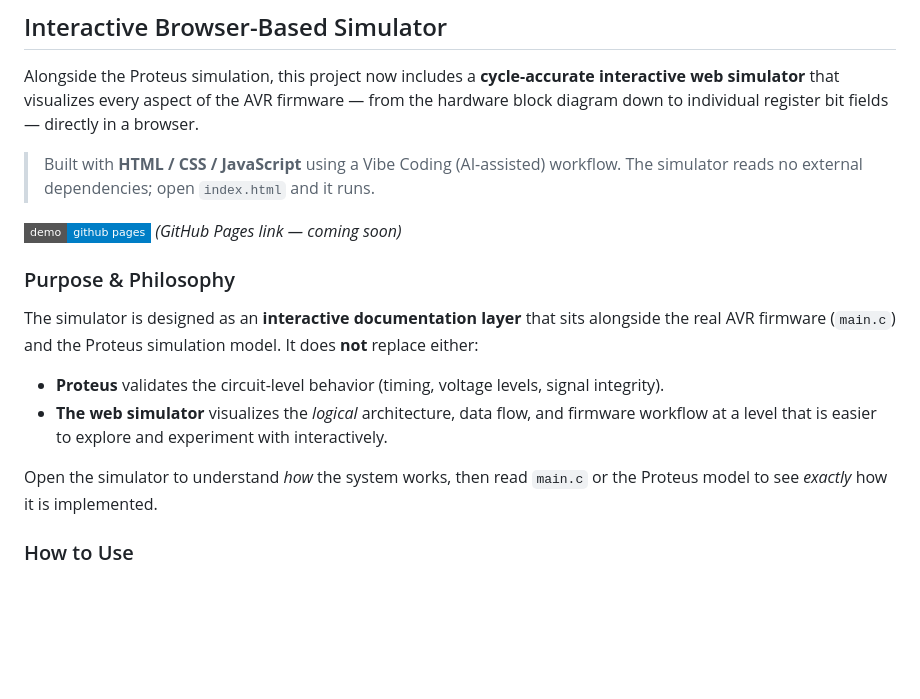
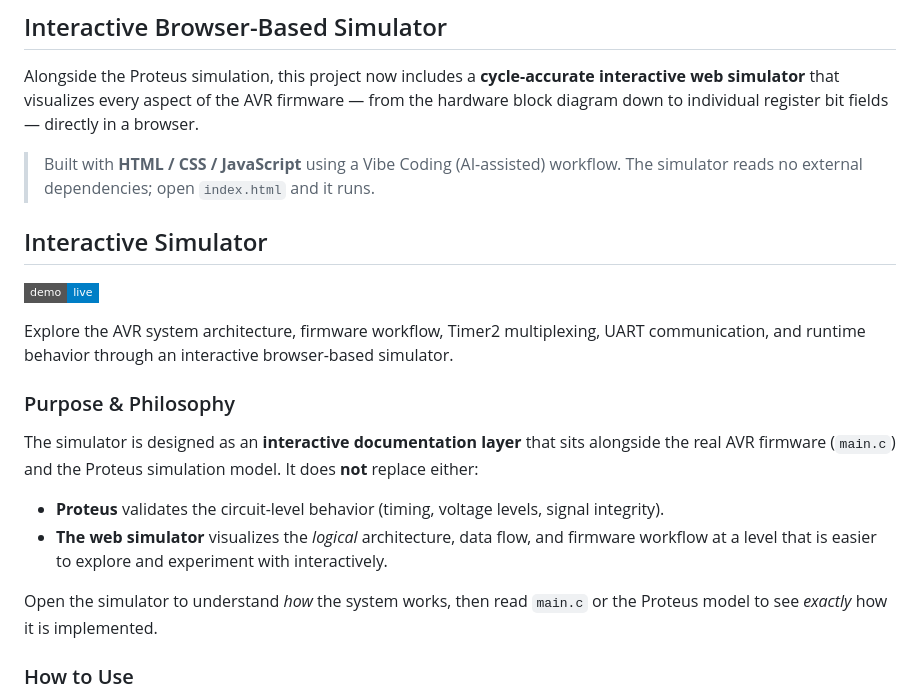
Before and after one commit to MohsenSafari83/atmega32-multiplexed-clock-envmonitor, a Markdown page: README.md, the part around one of its changes. Drawn GitHub-style; badges without logos; blank space fills up the shorter version.

Commit message:
Add online simulator demo and GitHub Pages support

```diff
--- a/README.md
+++ b/README.md
@@ -216,16 +216,20 @@ Alongside the Proteus simulation, this project now includes a **cycle-accurate i
 
 > Built with **HTML / CSS / JavaScript** using a Vibe Coding (AI-assisted) workflow. The simulator reads no external dependencies; open `index.html` and it runs.
 
-[![Live Demo](https://img.shields.io/badge/demo-github_pages-blue?style=flat-square)](#) *(GitHub Pages link — coming soon)*
+## Interactive Simulator
+
+[![Live Demo](https://img.shields.io/badge/demo-live-blue?style=flat-square)](https://mohsensafari83.github.io/atmega32-multiplexed-clock-envmonitor/)
+
+Explore the AVR system architecture, firmware workflow, Timer2 multiplexing, UART communication, and runtime behavior through an interactive browser-based simulator.
 
 ### Purpose & Philosophy
 
 The simulator is designed as an **interactive documentation layer** that sits alongside the real AVR firmware (`main.c`) and the Proteus simulation model. It does **not** replace either:
 
 - **Proteus** validates the circuit-level behavior (timing, voltage levels, signal integrity).
-- **The web simulator** visualizes the *logical* architecture, data flow, and firmware workflow at a level that is easier to explore and experiment with interactively.
+- **The web simulator** visualizes the _logical_ architecture, data flow, and firmware workflow at a level that is easier to explore and experiment with interactively.
 
-Open the simulator to understand *how* the system works, then read `main.c` or the Proteus model to see *exactly* how it is implemented.
+Open the simulator to understand _how_ the system works, then read `main.c` or the Proteus model to see _exactly_ how it is implemented.
 
 ### How to Use
 
```
Also changed, not shown: other parts of README.md (+74 -66 lines).
